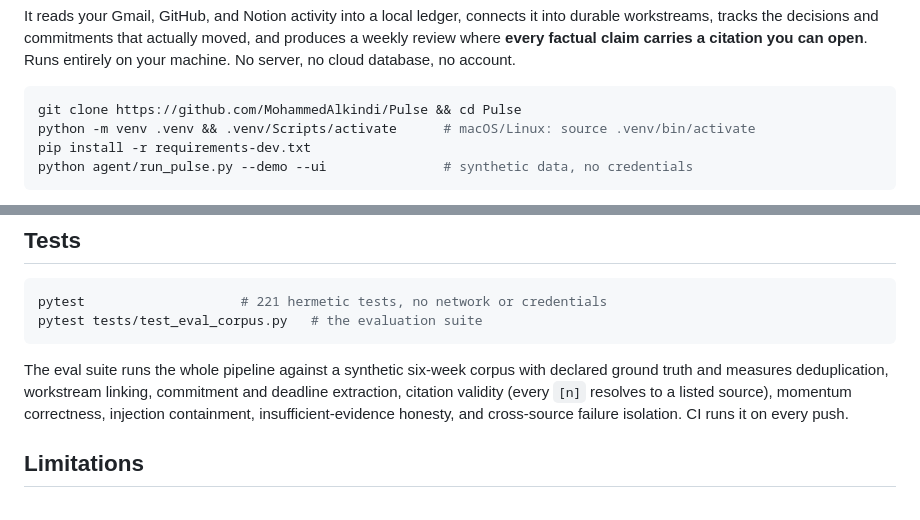
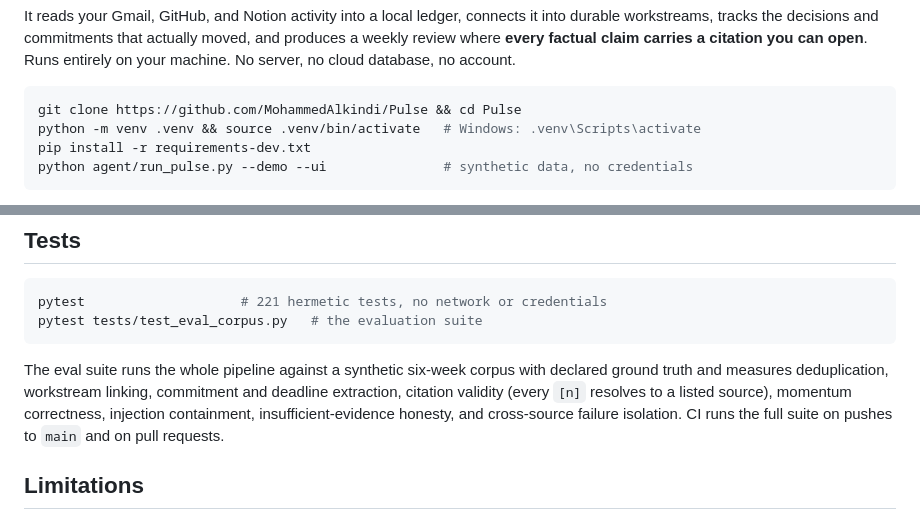
Before and after one commit to MohammedAlkindi/pulse, a Markdown page: README.md, 2 parts joined by grey strips. Rendered like a GitHub page.

Commit message:
docs: correct the README quick start and CI note
`.venv/Scripts/activate` without `source` does not activate anything in a
bash shell, and the Scripts path only exists on Windows. Lead with the
POSIX command and give the Windows one as the alternative.

CI runs on pushes to main and on pull requests, not on every push.

````diff
--- a/README.md
+++ b/README.md
@@ -12,7 +12,7 @@ server, no cloud database, no account.
 
 ```bash
 git clone https://github.com/MohammedAlkindi/Pulse && cd Pulse
-python -m venv .venv && .venv/Scripts/activate      # macOS/Linux: source .venv/bin/activate
+python -m venv .venv && source .venv/bin/activate   # Windows: .venv\Scripts\activate
 pip install -r requirements-dev.txt
 python agent/run_pulse.py --demo --ui               # synthetic data, no credentials
 ```
@@ -119,7 +119,7 @@ with declared ground truth and measures deduplication, workstream linking,
 commitment and deadline extraction, citation validity (every `[n]` resolves
 to a listed source), momentum correctness, injection containment,
 insufficient-evidence honesty, and cross-source failure isolation. CI runs
-it on every push.
+the full suite on pushes to `main` and on pull requests.
 
 ## Limitations
 
````
